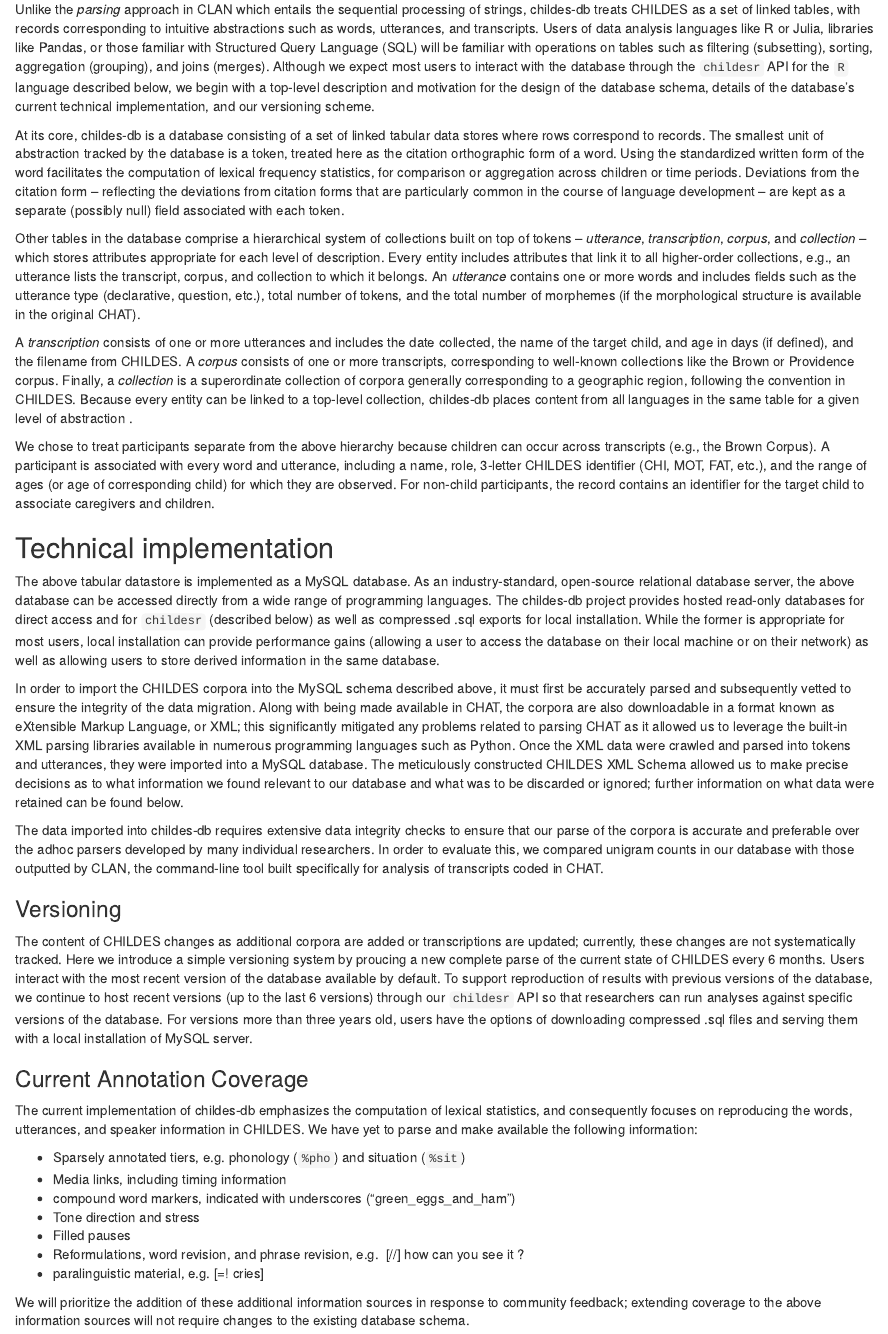
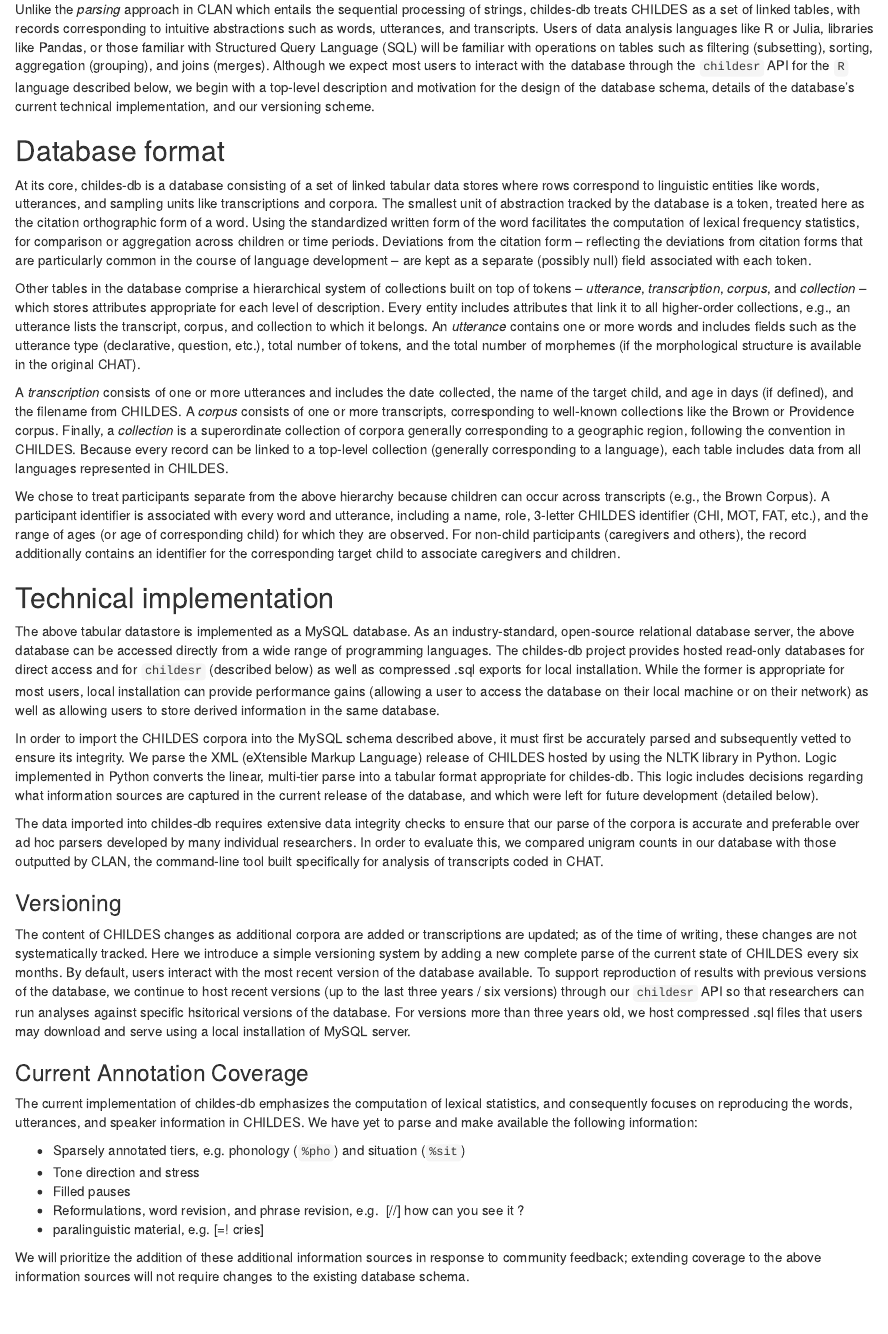
Before and after one commit to langcog/childes-db-paper, an R Markdown document (paper.Rmd): the page in a window 1100 px wide, from 2180 px down before the commit and from 2130 px down after it, so that both start at the same text. Rendered offline with R 4.5, knitr and Pandoc, with nearby package versions; some code elsewhere in the file could not run offline.

Commit message:
worked on technical section

```diff
--- a/paper.Rmd
+++ b/paper.Rmd
@@ -84,43 +84,63 @@ We begin by describing the architecture of childes-db and the web applications t
 
 # Design and technical approach
 
-<!-- Remind readers why they're reading this: understanding the structure helps you use and understand the tools -->
-
+<!-- Remind readers why they're reading this: understanding the structure helps you use and understand the tools. SM: Moved this up from database format because it addresses more general issues -->
+Unlike the *parsing* approach in CLAN which entails the sequential processing of strings, childes-db treats CHILDES as a set of linked tables, with records corresponding to intuitive abstractions such as words, utterances, and transcripts.
+Users of data analysis languages like R or Julia, libraries like Pandas, or those familiar with Structured Query Language (SQL) will be familiar with operations on tables such as filtering (subsetting), sorting, aggregation (grouping), and joins (merges).
+Although we expect most users to interact with the database through the `childesr` API for the `R` language described below, we begin with a top-level description and motivation for the design of the database schema, details of the database’s current technical implementation, and our versioning scheme.
 <!-- We first present the design and technical approach of childes-db, then describe the interactive analysis tools provided by our web-based frontend.  -->
 
 ## Database format
 
-Unlike the *parsing* approach in CLAN which entails the sequential processing of strings, childes-db treats CHILDES as a set of linked tables, with records corresponding to intuitive abstractions such as words, utterances, and transcripts. Users of data analysis languages like R or Julia, libraries like Pandas, or those familiar with Structured Query Language (SQL) will be familiar with operations on tables such as filtering (subsetting), sorting, aggregation (grouping), and joins (merges). Although we expect most users to interact with the database through the `childesr` API for the `R` language described below, we begin with a top-level description and motivation for the design of the database schema, details of the database’s current technical implementation, and our versioning scheme.
+At its core, childes-db is a database consisting of a set of linked tabular data stores where rows correspond to linguistic entities like words, utterances, and sampling units like transcriptions and corpora.
+<!-- what did you mean here? don't rows = records; SM: that's a description of a database in general; we can make a specific assertion about childes-db-->
+The smallest unit of abstraction tracked by the database is a token, treated here as the citation orthographic form of a word.
+Using the standardized written form of the word facilitates the computation of lexical frequency statistics, for comparison or aggregation across children or time periods.
+Deviations from the citation form -- reflecting the deviations from citation forms that are particularly common in the course of language development -- are kept as a separate (possibly null) field associated with each token.
 
-At its core, childes-db is a database consisting of a set of linked tabular data stores where rows correspond to records. <!-- what did you mean here? don't rows = records--> The smallest unit of abstraction tracked by the database is a token, treated here as the citation orthographic form of a word. Using the standardized written form of the word facilitates the computation of lexical frequency statistics, for comparison or aggregation across children or time periods. Deviations from the citation form -- reflecting the deviations from citation forms that are particularly common in the course of language development -- are kept as a separate (possibly null) field associated with each token.
+Other tables in the database comprise a hierarchical system of collections built on top of tokens -- *utterance*, *transcription*, *corpus*, and *collection* -- which stores attributes appropriate for each level of description.
+Every entity includes attributes that link it to all higher-order collections, e.g., an utterance lists the transcript, corpus, and collection to which it belongs.
+An *utterance* contains one or more words and includes fields such as the utterance type (declarative, question, etc.), total number of tokens, and the total number of morphemes (if the morphological structure is available in the original CHAT).
 
-Other tables in the database comprise a hierarchical system of collections built on top of tokens -- *utterance*, *transcription*, *corpus*, and *collection* -- which stores attributes appropriate for each level of description. Every entity includes attributes that link it to all higher-order collections, e.g., an utterance lists the transcript, corpus, and collection to which it belongs.  An *utterance* contains one or more words and includes fields such as the utterance type (declarative, question, etc.), total number of tokens, and the total number of morphemes (if the morphological structure is available in the original CHAT).
+A *transcription* consists of one or more utterances and includes the date collected, the name of the target child, and age in days (if defined), and the filename from CHILDES.
+A *corpus* consists of one or more transcripts, corresponding to well-known collections like the Brown or Providence corpus.
+Finally, a *collection* is a superordinate collection of corpora generally corresponding to a geographic region, following the convention in CHILDES.
+Because every record can be linked to a top-level collection (generally corresponding to a language), each table includes data from all languages represented in CHILDES.
 
-A *transcription* consists of one or more utterances and includes the date collected, the name of the target child, and age in days (if defined), and the filename from CHILDES. A *corpus* consists of one or more transcripts, corresponding to well-known collections like the Brown or Providence corpus. Finally, a *collection* is a superordinate collection of corpora generally corresponding to a geographic region, following the convention in CHILDES. Because every entity can be linked to a top-level collection, childes-db places content from all languages in the same table for a given level of abstraction <!-- a little confused by this last sentence -->.
-
-We chose to treat participants separate from the above hierarchy because children can occur across transcripts (e.g., the Brown Corpus). A participant is associated with every word and utterance, including a name, role, 3-letter CHILDES identifier (CHI, MOT, FAT, etc.), and the range of ages (or age of corresponding child) for which they are observed. For non-child participants, the record contains an identifier for the target child to associate caregivers and children.
+We chose to treat participants separate from the above hierarchy because children can occur across transcripts (e.g., the Brown Corpus).
+A participant identifier is associated with every word and utterance, including a name, role, 3-letter CHILDES identifier (CHI, MOT, FAT, etc.), and the range of ages (or age of corresponding child) for which they are observed.
+For non-child participants (caregivers and others), the record additionally contains an identifier for the corresponding target child to associate caregivers and children.
 
 ## Technical implementation
 
-The above tabular datastore is implemented as a MySQL database. As an industry-standard, open-source relational database server, the above database can be accessed directly from a wide range of programming languages. The childes-db project provides hosted read-only databases for direct access and for `childesr` (described below) as well as compressed .sql exports for local installation. While the former is appropriate for most users, local installation can provide performance gains (allowing a user to access the database on their local machine or on their network) as well as allowing users to store derived information in the same database.
+The above tabular datastore is implemented as a MySQL database.
+As an industry-standard, open-source relational database server, the above database can be accessed directly from a wide range of programming languages.
+The childes-db project provides hosted read-only databases for direct access and for `childesr` (described below) as well as compressed .sql exports for local installation.
+While the former is appropriate for most users, local installation can provide performance gains (allowing a user to access the database on their local machine or on their network) as well as allowing users to store derived information in the same database.
 
-In order to import the CHILDES corpora into the MySQL schema described above, it must first be accurately parsed and subsequently vetted to ensure the integrity of the data migration. Along with being made available in CHAT, the corpora are also downloadable in a format known as eXtensible Markup Language, or XML; this significantly mitigated any problems related to parsing CHAT as it allowed us to leverage the built-in XML parsing libraries available in numerous programming languages such as Python. Once the XML data were crawled and parsed into tokens and utterances, they were imported into a MySQL database. The meticulously constructed CHILDES XML Schema allowed us to make precise decisions as to what information we found relevant to our database and what was to be discarded or ignored; further information on what data were retained can be found below.
+In order to import the CHILDES corpora into the MySQL schema described above, it must first be accurately parsed and subsequently vetted to ensure its integrity.
+We parse the XML (eXtensible Markup Language) release of CHILDES hosted by \url{childes.talkbank.org} using the NLTK library in Python.
+<!-- citation for NLTK -->
+<!-- details of our contribution to the CHILDES corpus module in NLTK---didn't we change it? -->
+Logic implemented in Python converts the linear, multi-tier parse into a tabular format appropriate for childes-db.
+This logic includes decisions regarding what information sources are captured in the current release of the database, and which were left for future development (detailed below).
 
-The data imported into childes-db requires extensive data integrity checks to ensure that our parse of the corpora is accurate and preferable over the adhoc parsers developed by many individual researchers. In order to evaluate this, we compared unigram counts in our database with those outputted by CLAN, the command-line tool built specifically for analysis of transcripts coded in CHAT. <!-- technically this is all we do right now -->
-
-<!-- [[Details of testing: Why trust our parse over your in-house library? CLAN TESTING DETAILS - also mention versioning as a reason to trust]] -->
+<!-- testing details -->
+The data imported into childes-db requires extensive data integrity checks to ensure that our parse of the corpora is accurate and preferable over ad hoc parsers developed by many individual researchers.
+In order to evaluate this, we compared unigram counts in our database with those outputted by CLAN, the command-line tool built specifically for analysis of transcripts coded in CHAT.
+<!-- SM: what were the results of these comparisons?  -->
+<!-- AS: technically this is all we do right now SM: what more can we do for low technical investment-->
 
 ### Versioning
 
-<!-- Continue to make the case that it's important to version! childes changes without warning, corpora get added, etc. -->
-
-The content of CHILDES changes as additional corpora are added or transcriptions are updated; currently, these changes are not systematically tracked.
-Here we introduce a simple versioning system by proucing a new complete parse of the current state of CHILDES every 6 months.
-Users interact with the most recent version of the database available by default.
-To support reproduction of results with previous versions of the database, we continue to host recent versions (up to the last 6 versions) through our `childesr` API so that researchers can run analyses against specific versions of the database.
+The content of CHILDES changes as additional corpora are added or transcriptions are updated; as of the time of writing, these changes are not systematically tracked.
+Here we introduce a simple versioning system by adding a new complete parse of the current state of CHILDES every six months.
+By default, users interact with the most recent version of the database available.
+To support reproduction of results with previous versions of the database, we continue to host recent versions (up to the last three years / six versions) through our `childesr` API so that researchers can run analyses against specific hsitorical versions of the database.
 <!-- Potentially put some R code to show easy it is to access previous versions? -->
-For versions more than three years old, users have the options of downloading compressed .sql files and serving them with a local installation of MySQL server.
-<!-- How easy is it to implement versioning in the Shiny apps?-->
+For versions more than three years old, we host compressed .sql files that users may download and serve using a local installation of MySQL server.
+<!-- SM: How easy is it to implement versioning in the Shiny apps? This would show anyone using the web app the availability of the versions-->
+<!-- SM: can people get to these sql files currently on the website?-->
 
 ### Current Annotation Coverage
 
@@ -128,8 +148,8 @@ The current implementation of childes-db emphasizes the computation of lexical s
 We have yet to parse and make available the following information:
 
 - Sparsely annotated tiers, e.g. phonology (`%pho`) and situation (`%sit`)
-- Media links, including timing information <!-- we have media timestamps -->
-- compound word markers, indicated with underscores ("green_eggs_and_ham") <!-- we have this -->
+<!--- Media links, including timing information AS: we have media timestamps -->
+<!--- Compound word markers, indicated with underscores ("green_eggs_and_ham") AS: we have this -->
 - Tone direction and stress
 - Filled pauses
 - Reformulations, word revision, and phrase revision, e.g. <what did you> [//] how can you see it ?
```
